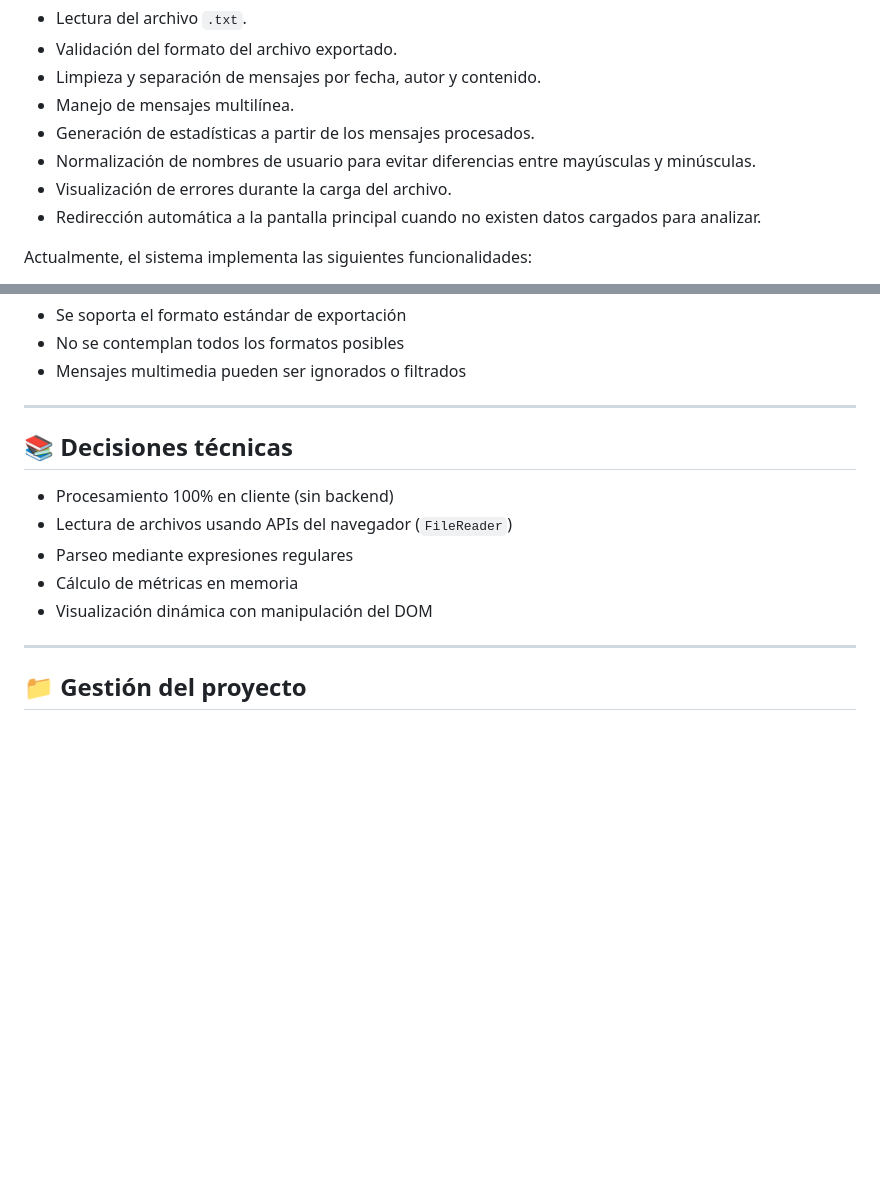
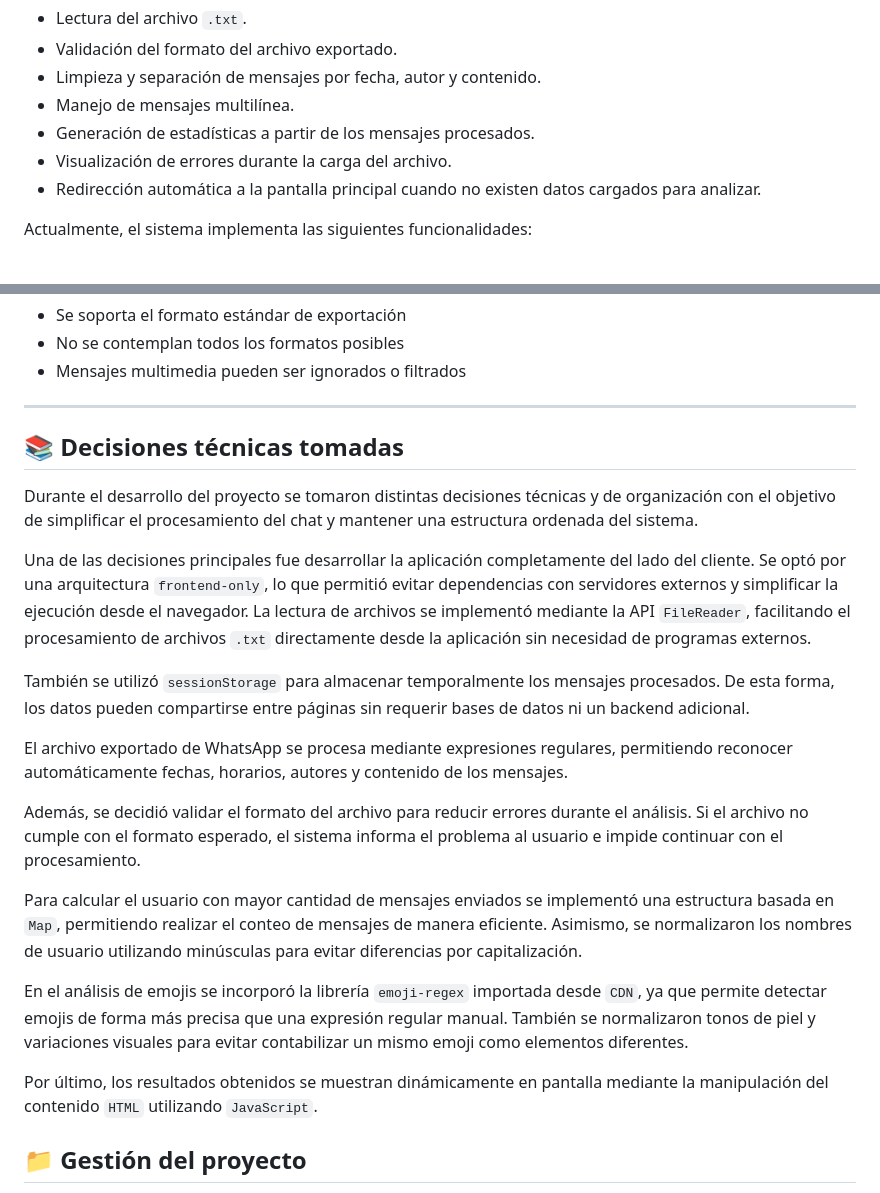
Before and after one commit to lucianorodriguez1/tp-is3, a Markdown page: README.md, 2 parts joined by grey strips. GitHub-like rendering; blank space fills up the shorter version.

Commit message:
Agregadas decisiones técnicas

```diff
--- a/README.md
+++ b/README.md
@@ -14,7 +14,6 @@ La lógica principal se encuentra implementada en `JavaScript`. El procesamiento
 - Limpieza y separación de mensajes por fecha, autor y contenido.
 - Manejo de mensajes multilínea.
 - Generación de estadísticas a partir de los mensajes procesados.
-- Normalización de nombres de usuario para evitar diferencias entre mayúsculas y minúsculas.
 - Visualización de errores durante la carga del archivo.
 - Redirección automática a la pantalla principal cuando no existen datos cargados para analizar.
 
@@ -105,15 +104,23 @@ El archivo debe ser un chat exportado de WhatsApp en formato `.txt`, por ejemplo
 
 ---
 
-## 📚 Decisiones técnicas
+## 📚 Decisiones técnicas tomadas
 
-- Procesamiento 100% en cliente (sin backend)
-- Lectura de archivos usando APIs del navegador (`FileReader`)
-- Parseo mediante expresiones regulares
-- Cálculo de métricas en memoria
-- Visualización dinámica con manipulación del DOM
+Durante el desarrollo del proyecto se tomaron distintas decisiones técnicas y de organización con el objetivo de simplificar el procesamiento del chat y mantener una estructura ordenada del sistema.
 
----
+Una de las decisiones principales fue desarrollar la aplicación completamente del lado del cliente. Se optó por una arquitectura `frontend-only`, lo que permitió evitar dependencias con servidores externos y simplificar la ejecución desde el navegador. La lectura de archivos se implementó mediante la API `FileReader`, facilitando el procesamiento de archivos `.txt` directamente desde la aplicación sin necesidad de programas externos.
+
+También se utilizó `sessionStorage` para almacenar temporalmente los mensajes procesados. De esta forma, los datos pueden compartirse entre páginas sin requerir bases de datos ni un backend adicional.
+
+El archivo exportado de WhatsApp se procesa mediante expresiones regulares, permitiendo reconocer automáticamente fechas, horarios, autores y contenido de los mensajes.
+
+Además, se decidió validar el formato del archivo para reducir errores durante el análisis. Si el archivo no cumple con el formato esperado, el sistema informa el problema al usuario e impide continuar con el procesamiento.
+
+Para calcular el usuario con mayor cantidad de mensajes enviados se implementó una estructura basada en `Map`, permitiendo realizar el conteo de mensajes de manera eficiente. Asimismo, se normalizaron los nombres de usuario utilizando minúsculas para evitar diferencias por capitalización.
+
+En el análisis de emojis se incorporó la librería `emoji-regex` importada desde `CDN`, ya que permite detectar emojis de forma más precisa que una expresión regular manual. También se normalizaron tonos de piel y variaciones visuales para evitar contabilizar un mismo emoji como elementos diferentes.
+
+Por último, los resultados obtenidos se muestran dinámicamente en pantalla mediante la manipulación del contenido `HTML` utilizando `JavaScript`.
 
 ## 📁 Gestión del proyecto
 
```
